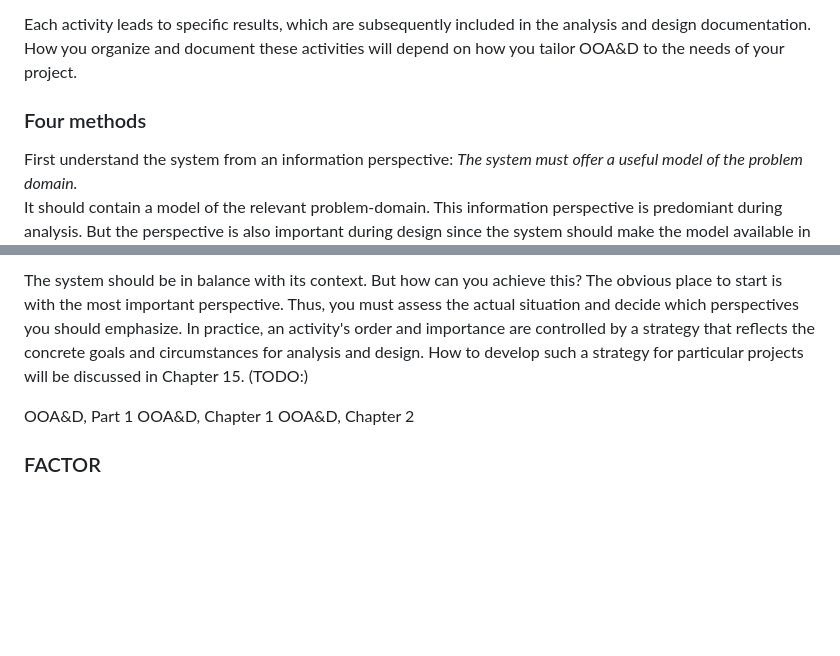
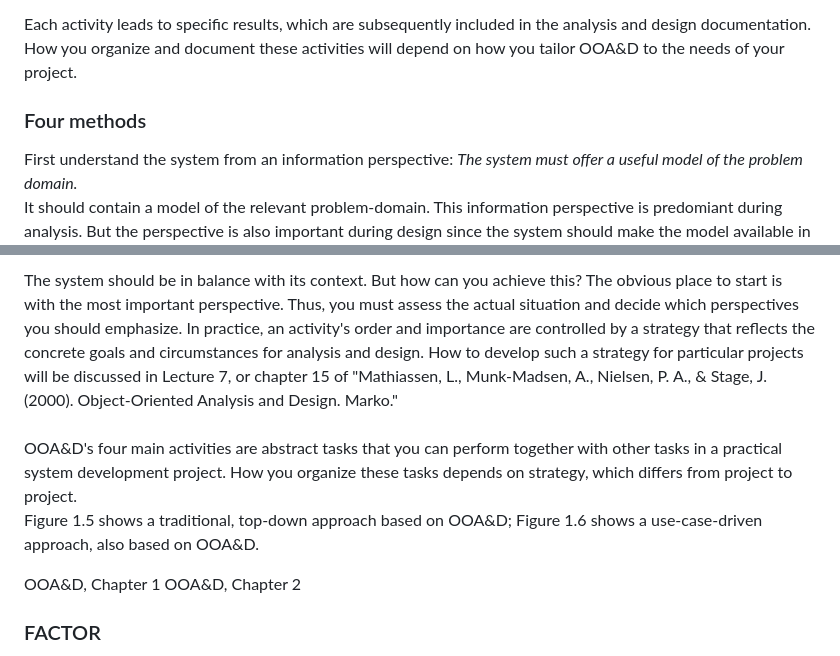
Before and after one commit to Benj1x/Notes, a Markdown page: SAD.md, 2 parts joined by grey strips. Rendered like a GitHub page; blank space fills up the shorter version.

Commit message:
push to test md viewer

```diff
--- a/SAD.md
+++ b/SAD.md
@@ -117,8 +117,8 @@ The perspectives are connected to OOA&D's main activities:
 Each activity leads to specific results, which are subsequently included in the analysis and design documentation.
 How you organize and document these activities will depend on how you tailor OOA&D to the needs of your project.
 
+### Four methods
 
-### Four methods
 First understand the system from an information perspective: *The system must offer a useful model of the problem domain.*<br>
 It should contain a model of the relevant problem-domain. This information perspective is predomiant during analysis. But the perspective is also important during design
 since the system should make the model available in an efficient and useful manner.
@@ -139,10 +140,11 @@ In other projects, the architecture is characterized by great uncertainty, perha
 
-The system should be in balance with its context. But how can you achieve this? The obvious place to start is with the most important perspective. Thus, you must assess the actual situation and decide which perspectives you should emphasize. In practice, an activity's order and importance are controlled by a strategy that reflects the concrete goals and circumstances for analysis and design. How to develop such a strategy for particular projects will be discussed in Chapter 15. (TODO:)
+The system should be in balance with its context. But how can you achieve this? The obvious place to start is with the most important perspective. Thus, you must assess the actual situation and decide which perspectives you should emphasize. In practice, an activity's order and importance are controlled by a strategy that reflects the concrete goals and circumstances for analysis and design. How to develop such a strategy for particular projects will be discussed in Lecture 7, or chapter 15 of "Mathiassen, L., Munk-Madsen, A., Nielsen, P. A., & Stage, J. (2000). Object-Oriented Analysis and Design. Marko."
+<br><br>
+OOA&D's four main activities are abstract tasks that you can perform together with other tasks in a practical system development project. How you organize these tasks depends on strategy, which differs from project to project. <br>
+Figure 1.5 shows a traditional, top-down approach based on OOA&D; Figure 1.6 shows a use-case-driven approach, also based on OOA&D.
 
-OOA&D, Part 1
 OOA&D, Chapter 1
 OOA&D, Chapter 2
-
 
 ### FACTOR
 
```
Also changed, not shown: other parts of SAD.md (+2 -1 lines).
